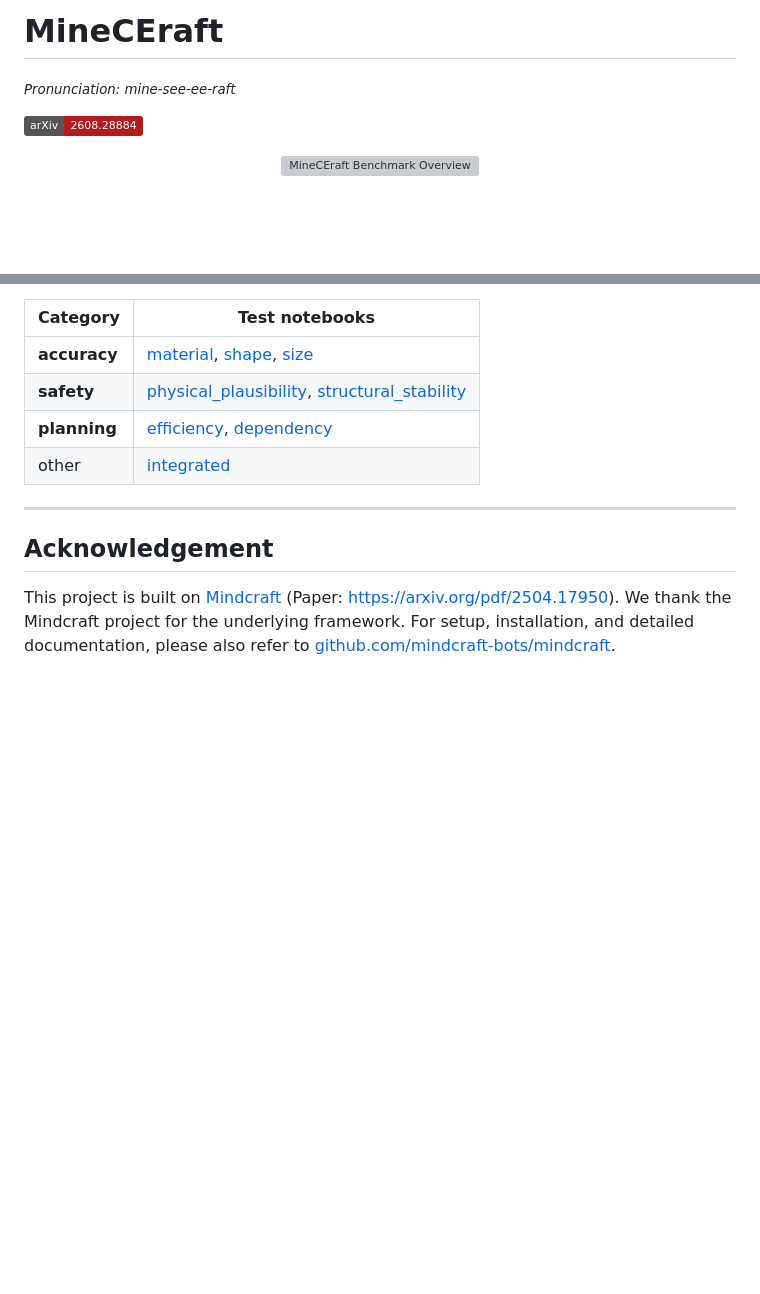
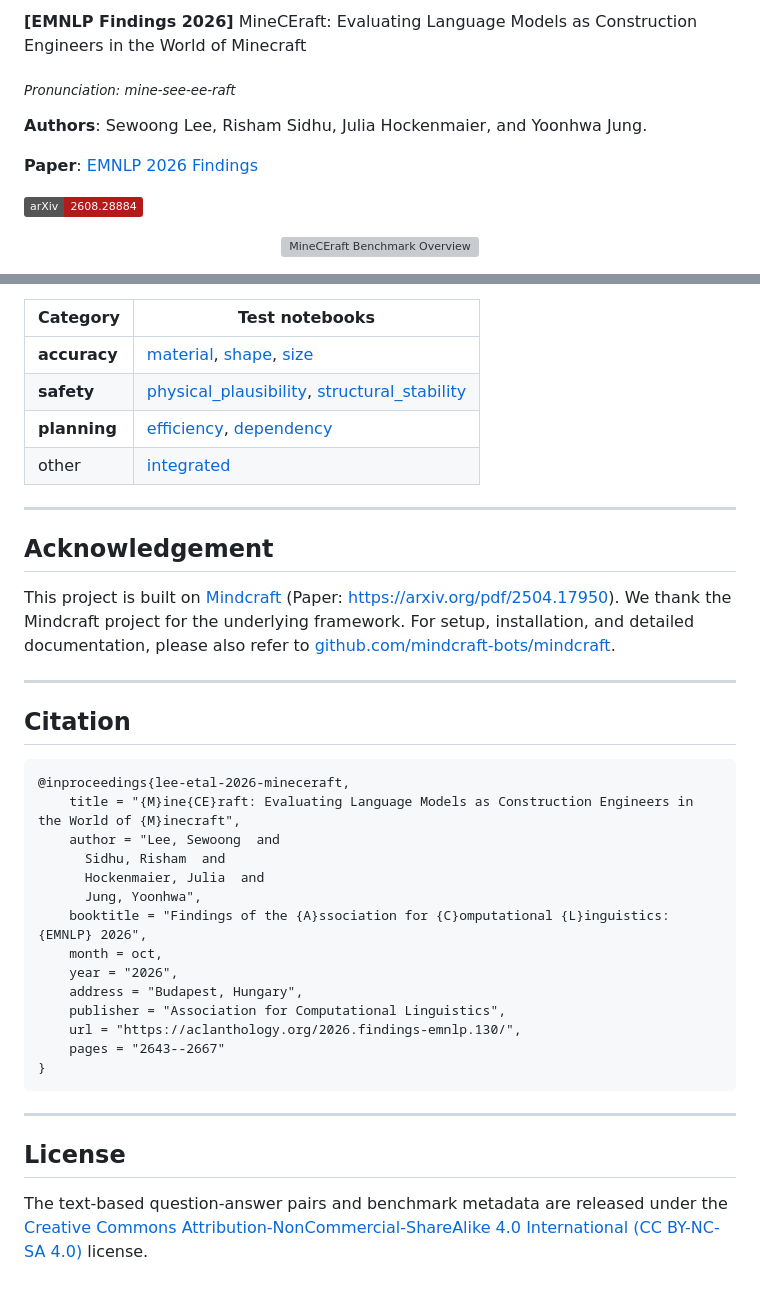
Before and after one commit to SewoongLee/mineCEraft, a Markdown page: README.md, 2 parts joined by grey strips. Drawn GitHub-style; badges without logos; blank space fills up the shorter version; grey boxes are pictures that could not be loaded.

````diff
--- a/README.md
+++ b/README.md
@@ -1,6 +1,11 @@
-# MineCEraft
+
+**[EMNLP Findings 2026]** MineCEraft: Evaluating Language Models as Construction Engineers in the World of Minecraft
 
 <sub>*Pronunciation: mine-see-ee-raft*</sub>
+
+**Authors**: Sewoong Lee, Risham Sidhu, Julia Hockenmaier, and Yoonhwa Jung.
+
+**Paper**: [EMNLP 2026 Findings](https://aclanthology.org/2026.findings-emnlp.130.pdf)
 
 [![arXiv](https://img.shields.io/badge/arXiv-2608.28884-b31b1b.svg)](https://arxiv.org/abs/2608.28884)
 
@@ -81,3 +86,31 @@ We provide test notebooks for each evaluation module. They serve as documentatio
 ## Acknowledgement
 
 This project is built on [Mindcraft](https://github.com/mindcraft-bots/mindcraft) (Paper: https://arxiv.org/pdf/2504.17950). We thank the Mindcraft project for the underlying framework. For setup, installation, and detailed documentation, please also refer to [github.com/mindcraft-bots/mindcraft](https://github.com/mindcraft-bots/mindcraft).
+
+---
+
+## Citation
+
+
+```bibtex
+@inproceedings{lee-etal-2026-mineceraft,
+    title = "{M}ine{CE}raft: Evaluating Language Models as Construction Engineers in the World of {M}inecraft",
+    author = "Lee, Sewoong  and
+      Sidhu, Risham  and
+      Hockenmaier, Julia  and
+      Jung, Yoonhwa",
+    booktitle = "Findings of the {A}ssociation for {C}omputational {L}inguistics: {EMNLP} 2026",
+    month = oct,
+    year = "2026",
+    address = "Budapest, Hungary",
+    publisher = "Association for Computational Linguistics",
+    url = "https://aclanthology.org/2026.findings-emnlp.130/",
+    pages = "2643--2667"
+}
+```
+
+---
+
+## License
+
+The text-based question-answer pairs and benchmark metadata are released under the [Creative Commons Attribution-NonCommercial-ShareAlike 4.0 International (CC BY-NC-SA 4.0)](https://creativecommons.org/licenses/by-nc-sa/4.0/) license.
````
